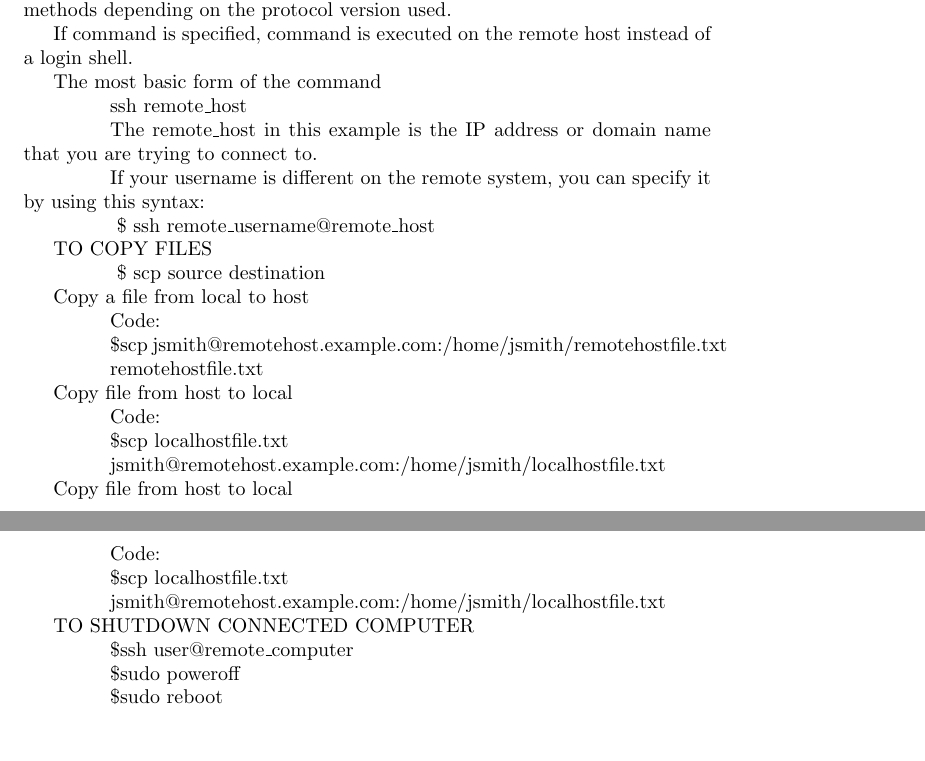
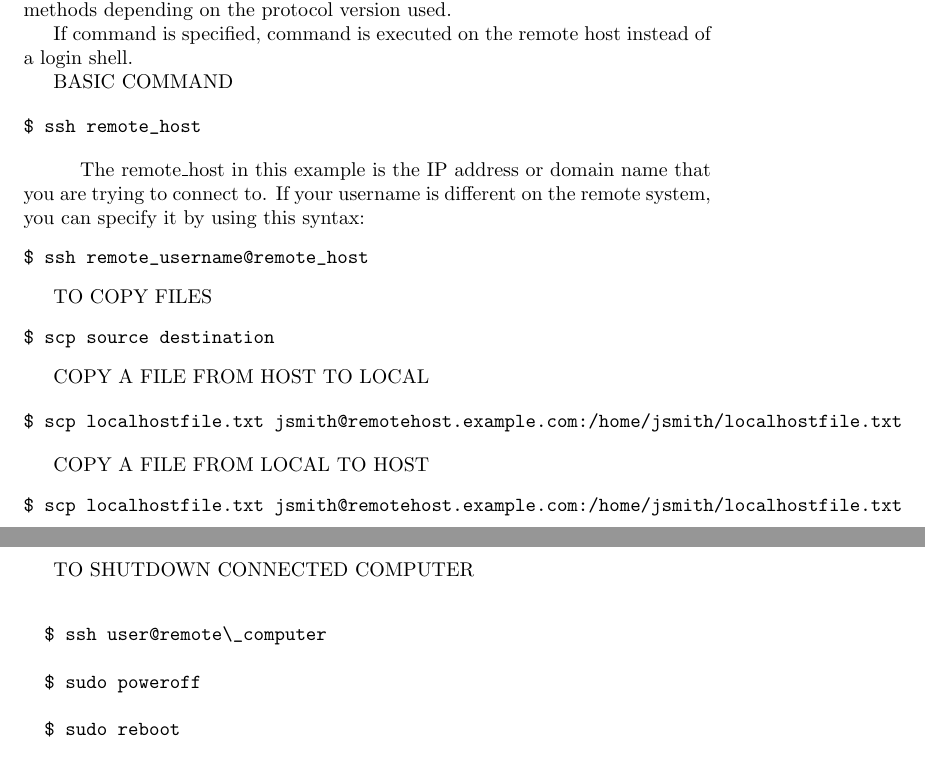
Before and after one commit to santhisenan/fosslatex, a LaTeX document (labrecord.tex): two parts of pages 11 and 12 of 32, joined at a grey line, cut so that both start at the same text. Compiled offline with pdfLaTeX.

Commit message:
corrected > symbol not showing up in pdf file

```diff
--- a/labrecord.tex
+++ b/labrecord.tex
@@ -351,51 +351,43 @@ Curl is a tool to transfer data from or to a server, using one of the supported
      If command is specified, command is executed on the remote host instead
      of a login shell.
 
-The most basic form of the command
+BASIC COMMAND
 
-\hspace{10mm}ssh remote\_host
-
+\begin{verbatim}
+$ ssh remote_host
+\end{verbatim}
 \hspace{10mm}The remote\_host in this example is the IP address or domain name that you are trying to connect to.
-
-\hspace{10mm}If your username is different on the remote system, you can specify it by using this syntax:
-
-\hspace{10mm} \$ ssh remote\_username@remote\_host
+If your username is different on the remote system, you can specify it by using this syntax:
+\begin{verbatim}
+$ ssh remote_username@remote_host
+\end{verbatim}
 
 TO COPY FILES
+\begin{verbatim}
+$ scp source destination
+\end{verbatim}
 
-\hspace{10mm} \$ scp source destination
+COPY A FILE FROM HOST TO LOCAL
 
-Copy a file from local to host
+\begin{verbatim}
+$ scp localhostfile.txt jsmith@remotehost.example.com:/home/jsmith/localhostfile.txt
+\end{verbatim}
 
-\hspace{10mm}Code:
-
-\hspace{10mm}\$scp jsmith@remotehost.example.com:/home/jsmith/remotehostfile.txt
-
-\hspace{10mm}remotehostfile.txt
-
-Copy file from host to local
-
-\hspace{10mm}Code:
-
-\hspace{10mm}\$scp localhostfile.txt
-
-\hspace{10mm}jsmith@remotehost.example.com:/home/jsmith/localhostfile.txt
-
-Copy file from host to local
-
-\hspace{10mm}Code:
-
-\hspace{10mm}\$scp localhostfile.txt
-
-\hspace{10mm}jsmith@remotehost.example.com:/home/jsmith/localhostfile.txt
+COPY A FILE FROM LOCAL TO HOST
+\begin{verbatim}
+$ scp localhostfile.txt jsmith@remotehost.example.com:/home/jsmith/localhostfile.txt
+\end{verbatim}
 
 TO SHUTDOWN CONNECTED COMPUTER
+		\begin{verbatim}
 
-		\hspace{10mm}\$ssh user@remote\_computer
+		$ ssh user@remote\_computer
 
-		\hspace{10mm}\$sudo poweroff
+		$ sudo poweroff
 
-		\hspace{10mm}\$sudo reboot
+		$ sudo reboot
+
+		\end{verbatim}
 
 
 \subsection{wget}
```
Also changed, not shown: labrecord.pdf, labrecord.tex (29 more changed lines).
